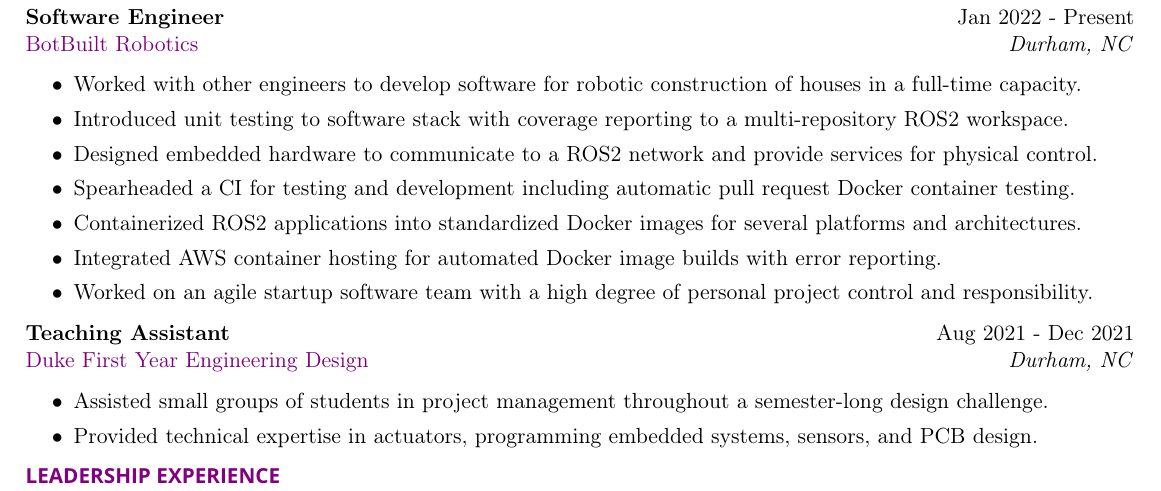
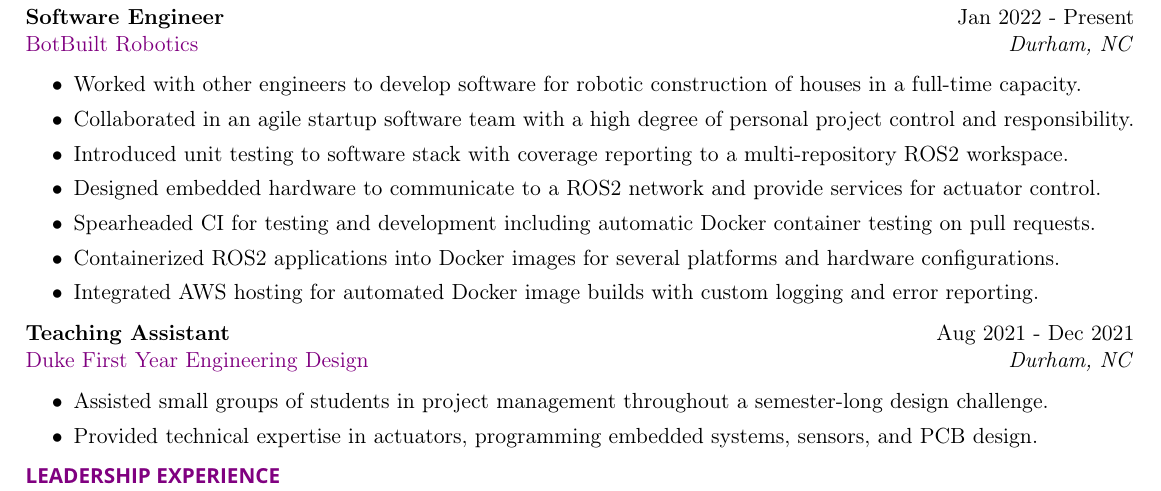
Before and after one commit to AndrewCouncil/resume, a LaTeX CV (resume_drew_council.tex): part of the page, cut so that both start at the same text. Compiled offline with pdfLaTeX.

Commit message:
improved botbuilt section

```diff
--- a/resume_drew_council.tex
+++ b/resume_drew_council.tex
@@ -55,12 +55,12 @@
 \begin{itemize}
     \itemsep -3pt {}
     \item Worked with other engineers to develop software for robotic construction of houses in a full-time capacity.
+    \item Collaborated in an agile startup software team with a high degree of personal project control and responsibility.
     \item Introduced unit testing to software stack with coverage reporting to a multi-repository ROS2 workspace.
-    \item Designed embedded hardware to communicate to a ROS2 network and provide services for physical control.
-    \item Spearheaded a CI for testing and development including automatic pull request Docker container testing.
-    \item Containerized ROS2 applications into standardized Docker images for several platforms and architectures.
-    \item Integrated AWS container hosting for automated Docker image builds with error reporting.
-    \item Worked on an agile startup software team with a high degree of personal project control and responsibility.
+    \item Designed embedded hardware to communicate to a ROS2 network and provide services for actuator control.
+    \item Spearheaded CI for testing and development including automatic Docker container testing on pull requests.
+    \item Containerized ROS2 applications into Docker images for several platforms and hardware configurations.
+    \item Integrated AWS hosting for automated Docker image builds with custom logging and error reporting.
     \end{itemize}
 
 \textbf{Teaching Assistant} \hfill Aug 2021 - Dec 2021\\
```
Also changed, not shown: resume_drew_council.pdf.
